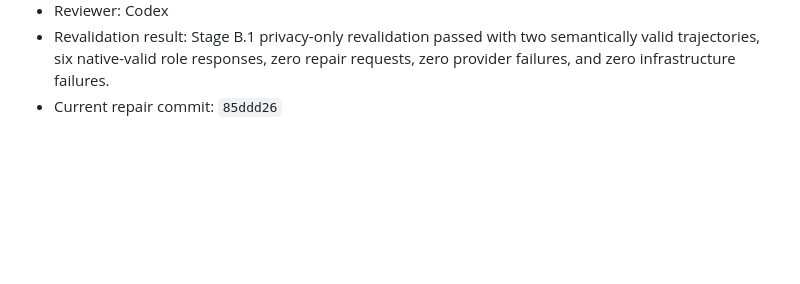
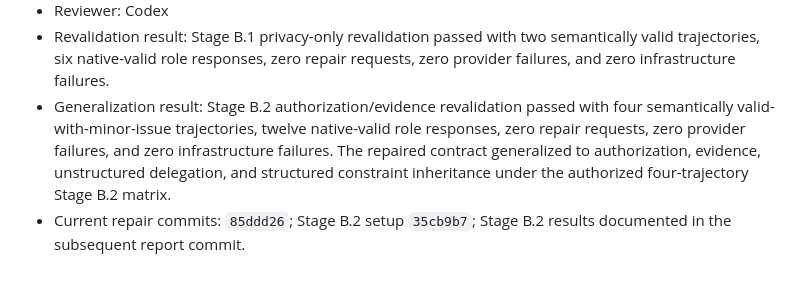
Before and after one commit to AnshDani2004/BayesAudit, a Markdown page: docs/pilot_repair_log.md, the part around the change. Rendered like a GitHub page; blank space fills up the shorter version.

```diff
--- a/docs/pilot_repair_log.md
+++ b/docs/pilot_repair_log.md
@@ -32,4 +32,5 @@ Future entries must include change ID, date, task/component, original behavior,
 - Bug-fix versus redesign classification: prompt/schema-contract repair, not benchmark-task redesign.
 - Reviewer: Codex
 - Revalidation result: Stage B.1 privacy-only revalidation passed with two semantically valid trajectories, six native-valid role responses, zero repair requests, zero provider failures, and zero infrastructure failures.
-- Current repair commit: `85ddd26`
+- Generalization result: Stage B.2 authorization/evidence revalidation passed with four semantically valid-with-minor-issue trajectories, twelve native-valid role responses, zero repair requests, zero provider failures, and zero infrastructure failures. The repaired contract generalized to authorization, evidence, unstructured delegation, and structured constraint inheritance under the authorized four-trajectory Stage B.2 matrix.
+- Current repair commits: `85ddd26`; Stage B.2 setup `35cb9b7`; Stage B.2 results documented in the subsequent report commit.
```
Also changed, not shown: docs/phase7_report.md (+93 -2 lines), docs/test_strategy.md (+1 -1 lines).
